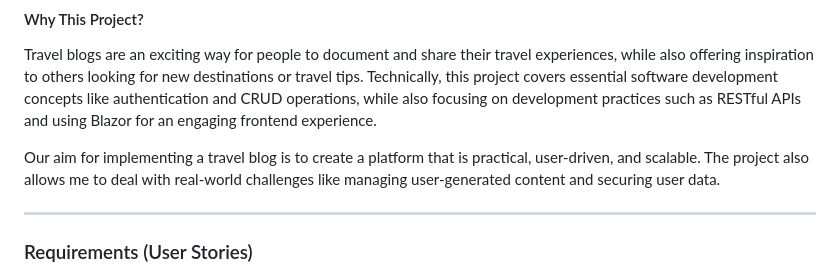
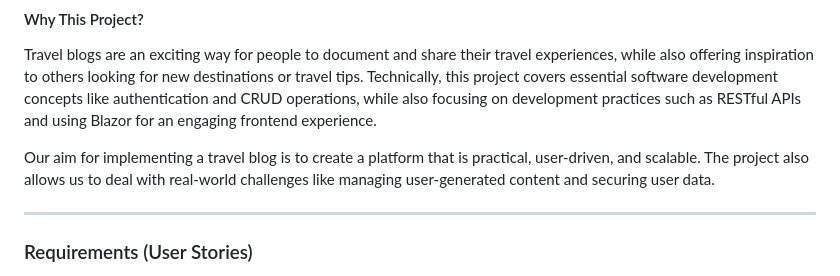
Before and after one commit to NataliaKluska/-DND-Assigment, a Markdown page: ProjectFormulation.md, the part around the change. Drawn GitHub-style.

```diff
--- a/ProjectFormulation.md
+++ b/ProjectFormulation.md
@@ -8,7 +8,7 @@ The DND course project is a **Travel Blog** platform that allows users to share
 
 Travel blogs are an exciting way for people to document and share their travel experiences, while also offering inspiration to others looking for new destinations or travel tips. Technically, this project covers essential software development concepts like authentication and CRUD operations, while also focusing on development practices such as RESTful APIs and using Blazor for an engaging frontend experience.
 
-Our aim for implementing a travel blog is to create a platform that is practical, user-driven, and scalable. The project also allows me to deal with real-world challenges like managing user-generated content and securing user data.
+Our aim for implementing a travel blog is to create a platform that is practical, user-driven, and scalable. The project also allows us to deal with real-world challenges like managing user-generated content and securing user data.
 
 ---
 
```
